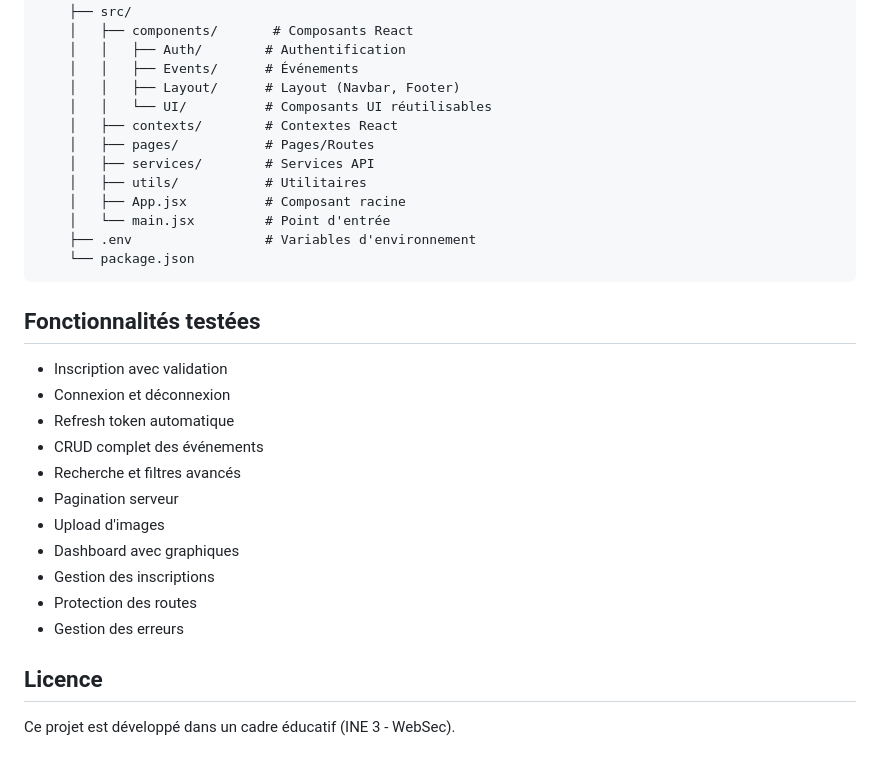
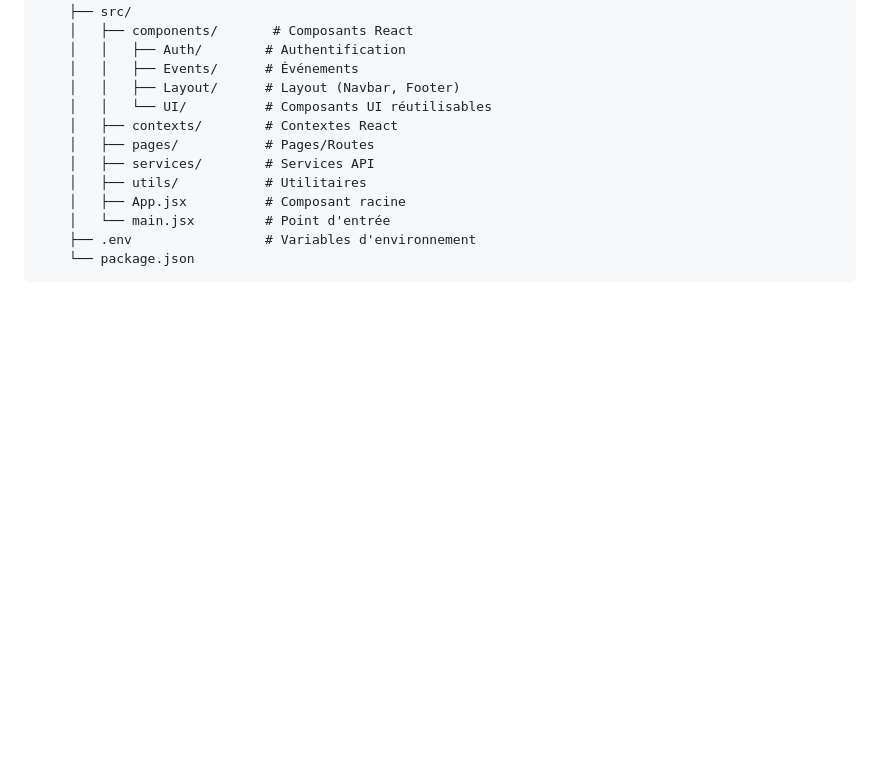
Before and after one commit to med9110/websec, a Markdown page: README.md, the part around the change. GitHub-like rendering; blank space fills up the shorter version.

Commit message:
Initial commit

````diff
--- a/README.md
+++ b/README.md
@@ -290,21 +290,3 @@ eventhub/
     ├── .env                 # Variables d'environnement
     └── package.json
 ```
-
-## Fonctionnalités testées
-
-- Inscription avec validation
-- Connexion et déconnexion
-- Refresh token automatique
-- CRUD complet des événements
-- Recherche et filtres avancés
-- Pagination serveur
-- Upload d'images
-- Dashboard avec graphiques
-- Gestion des inscriptions
-- Protection des routes
-- Gestion des erreurs
-
-## Licence
-
-Ce projet est développé dans un cadre éducatif (INE 3 - WebSec).
````
